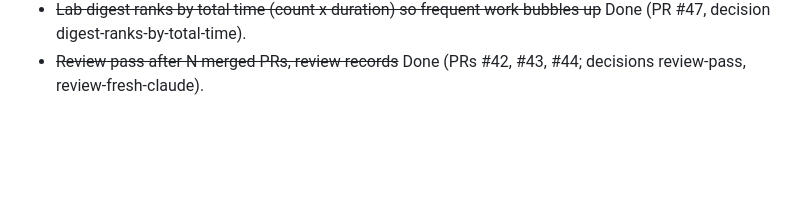
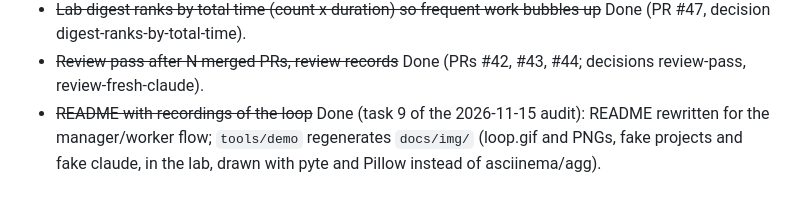
Before and after one commit to skillkraftz/hyperbeam, a Markdown page: IDEAS.md, the part around the change. GitHub-like rendering; blank space fills up the shorter version.

```diff
--- a/IDEAS.md
+++ b/IDEAS.md
@@ -44,3 +44,4 @@ One line each. A PR that finishes an item moves it to Done (PR number, decision
 - ~~Lab nesting and setup guard: no lab inside the lab, setup scripts and sudo are the user's, error messages state facts~~ Done (PR #46, decision lab-setup-is-the-users).
 - ~~Lab digest ranks by total time (count x duration) so frequent work bubbles up~~ Done (PR #47, decision digest-ranks-by-total-time).
 - ~~Review pass after N merged PRs, review records~~ Done (PRs #42, #43, #44; decisions review-pass, review-fresh-claude).
+- ~~README with recordings of the loop~~ Done (task 9 of the 2026-11-15 audit): README rewritten for the manager/worker flow; `tools/demo` regenerates `docs/img/` (loop.gif and PNGs, fake projects and fake claude, in the lab, drawn with pyte and Pillow instead of asciinema/agg).
```
Also changed, not shown: README.md (+48 -15 lines), TOOLS.md (+1 -0 lines), docs/img/loop.gif (added), docs/img/report.png (added), docs/img/sidebar.png (added), docs/img/wait.png (added), docs/img/workers.png (added), 3 other files.
